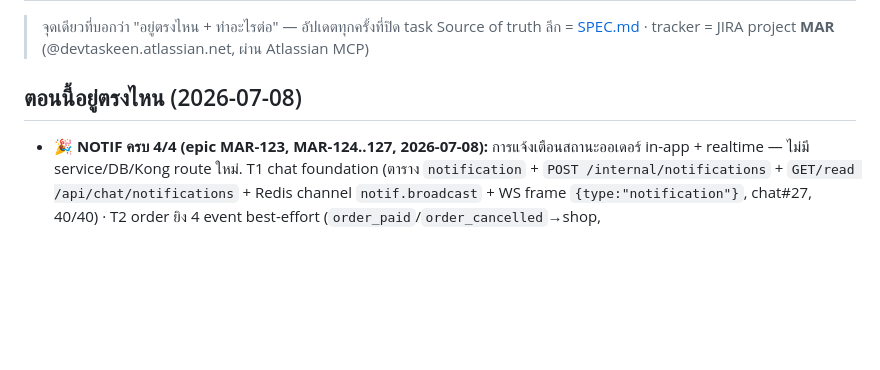
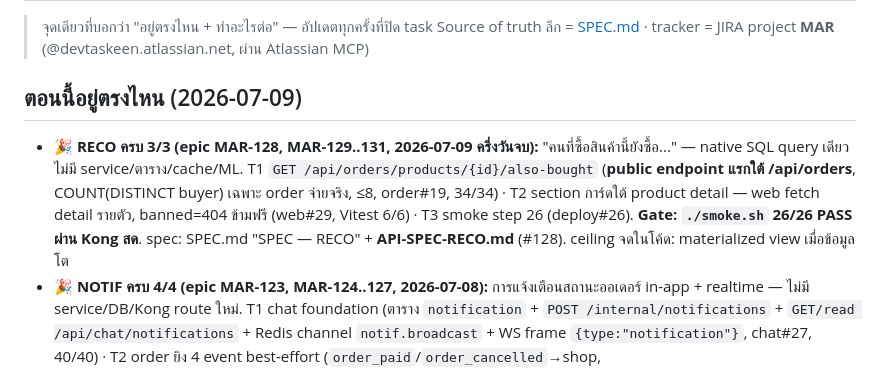
Before and after one commit to taskeendev/marketplace, a Markdown page: STATUS.md, the part around the change. GitHub-like rendering; blank space fills up the shorter version.

Commit message:
docs(status): RECO complete 3/3 — smoke 26/26 (#129)
Co-authored-by: Claude Fable 5 <noreply@anthropic.com>

```diff
--- a/STATUS.md
+++ b/STATUS.md
@@ -3,7 +3,8 @@
 > จุดเดียวที่บอกว่า "อยู่ตรงไหน + ทำอะไรต่อ" — อัปเดตทุกครั้งที่ปิด task
 > Source of truth ลึก = [SPEC.md](./SPEC.md) · tracker = JIRA project **MAR** (@devtaskeen.atlassian.net, ผ่าน Atlassian MCP)
 
-## ตอนนี้อยู่ตรงไหน (2026-07-08)
+## ตอนนี้อยู่ตรงไหน (2026-07-09)
+- 🎉 **RECO ครบ 3/3 (epic MAR-128, MAR-129..131, 2026-07-09 ครึ่งวันจบ):** "คนที่ซื้อสินค้านี้ยังซื้อ..." — native SQL query เดียว ไม่มี service/ตาราง/cache/ML. T1 `GET /api/orders/products/{id}/also-bought` (**public endpoint แรกใต้ /api/orders**, COUNT(DISTINCT buyer) เฉพาะ order จ่ายจริง, ≤8, order#19, 34/34) · T2 section การ์ดใต้ product detail — web fetch detail รายตัว, banned=404 ข้ามฟรี (web#29, Vitest 6/6) · T3 smoke step 26 (deploy#26). **Gate: `./smoke.sh` 26/26 PASS ผ่าน Kong สด**. spec: SPEC.md "SPEC — RECO" + **API-SPEC-RECO.md** (#128). ceiling จดในโค้ด: materialized view เมื่อข้อมูลโต
 - 🎉 **NOTIF ครบ 4/4 (epic MAR-123, MAR-124..127, 2026-07-08):** การแจ้งเตือนสถานะออเดอร์ in-app + realtime — ไม่มี service/DB/Kong route ใหม่. T1 chat foundation (ตาราง `notification` + `POST /internal/notifications` + `GET/read /api/chat/notifications` + Redis channel `notif.broadcast` + WS frame `{type:"notification"}`, chat#27, 40/40) · T2 order ยิง 4 event best-effort (`order_paid`/`order_cancelled`→shop, `order_shipped`/`order_done`→buyer; chat ล่ม op ไม่พัง, order#18, 32/32) · T3 กระดิ่ง+badge+dropdown+mark-read เด้งสดทุกหน้า (web#28, Vitest 6/6) · T4 env `CHAT_URL` + smoke 23–25 (deploy#25). **Gate: `./smoke.sh` 25/25 PASS ผ่าน Kong สด**. spec: SPEC.md "SPEC — NOTIF" + **API-SPEC-NOTIF.md** (#126)
 - 🎉 **P5b ครบ 6/6 (epic MAR-116, MAR-117..122, 2026-07-08 วันเดียวจบ):** cancel + refund + address + รูป upload. T1 payment refund (`POST /internal/payments/refund`, idempotent, payment#3) · T2 buyer cancel (`POST /api/orders/{id}/cancel`: pending/paid→cancelled + restock เสมอ, paid ต้อง refund ก่อน, shipped→409, order#16) · T3 address book + checkout **บังคับ `addressId`** + snapshot ลง orders + seller เห็นตั้งแต่ paid (order#17) · T4 รูปสินค้า upload/serve (`/api/catalog/images`, bytea ใน catalogdb ≤2MB jpeg/png/webp, catalog#26) · T5 web UI ครบ + fix P5 leftover (seller ship ปุ่ม/label ไม่มี `paid`, web#27) · T6 smoke 19–22 + order ได้ `PAYMENT_URL` compose+k8s (deploy#24). **Gate: `./smoke.sh` 22/22 PASS ผ่าน Kong สด (รัน 2 รอบ)**
 - **Process ใหม่ (บังคับใช้ต่อไป, อยู่ใน memory Claude):** spec 2 ชั้น = SPEC.md (ย่อ) + **API-SPEC-P5B.md** (ละเอียด, template "Senior API Designer" #124) · JIRA description = template junior-friendly v2 (AC/API Contract/How-to/Gotchas/DoD) — เฟสหน้าทำแบบเดียวกัน (API-SPEC-<เฟส>.md)
```
